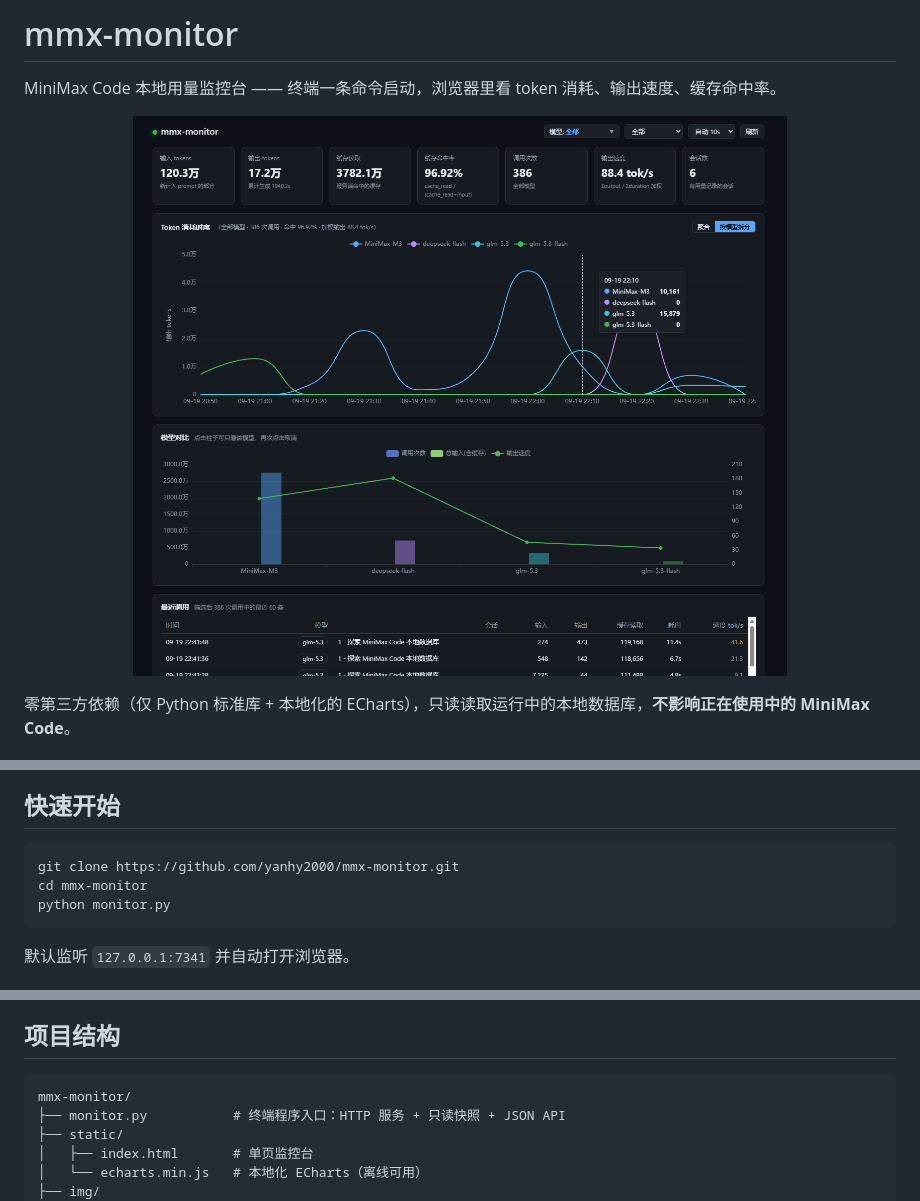
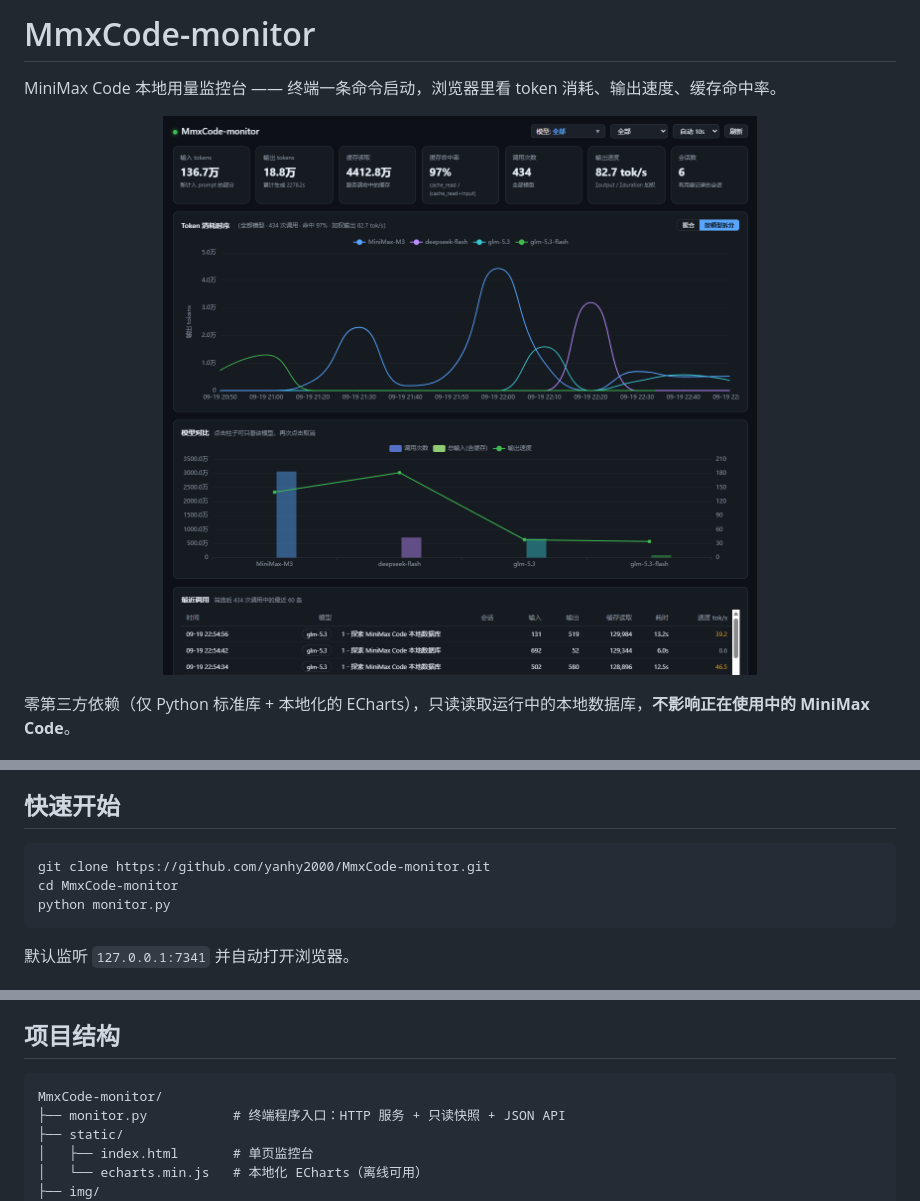
Before and after one commit to yanhy2000/MmxCode-monitor, a Markdown page: README.md, 3 parts joined by grey strips. Drawn GitHub-style; pictures changed too: img/ui.png.

Commit message:
rename: mmx-monitor -> MmxCode-monitor，更新预览图
- 项目名与软件缩写对齐：README 标题/clone 地址/项目结构、
  monitor.py 入口标识、index.html 页面标题与页头
- git remote 指向新仓库名 yanhy2000/MmxCode-monitor
- img/ui.png 更新为当前版本界面截图(1280x720)

````diff
--- a/README.md
+++ b/README.md
@@ -1,4 +1,4 @@
-# mmx-monitor
+# MmxCode-monitor
 
 MiniMax Code 本地用量监控台 —— 终端一条命令启动，浏览器里看 token 消耗、输出速度、缓存命中率。
 
@@ -27,8 +27,8 @@ MiniMax Code 本地用量监控台 —— 终端一条命令启动，浏览器
 ## 快速开始
 
 ```bash
-git clone https://github.com/yanhy2000/mmx-monitor.git
-cd mmx-monitor
+git clone https://github.com/yanhy2000/MmxCode-monitor.git
+cd MmxCode-monitor
 python monitor.py
 ```
 
@@ -108,7 +108,7 @@ $MINIMAX_DATA_DIR/v2/sqlite/runtime-state.sqlite
 ## 项目结构
 
 ```
-mmx-monitor/
+MmxCode-monitor/
 ├── monitor.py           # 终端程序入口：HTTP 服务 + 只读快照 + JSON API
 ├── static/
 │   ├── index.html       # 单页监控台
````
Also changed, not shown: other parts of README.md (+1 -1 lines), 2 other files.
